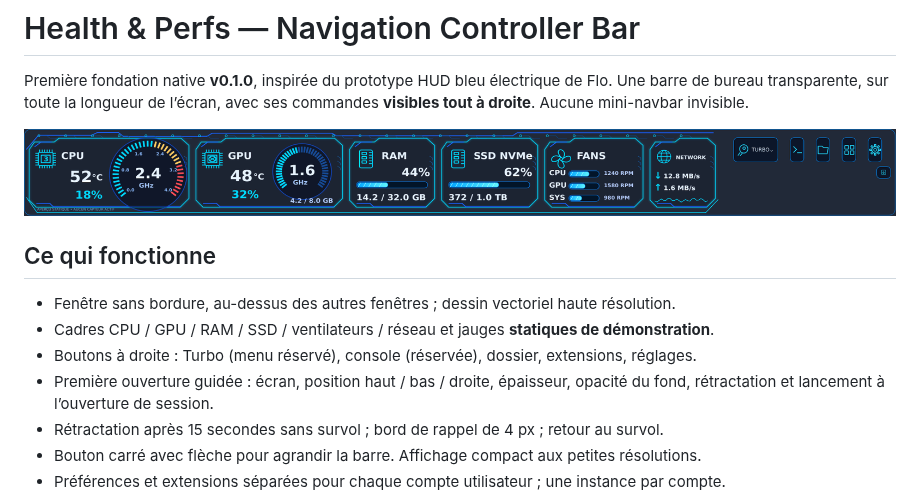
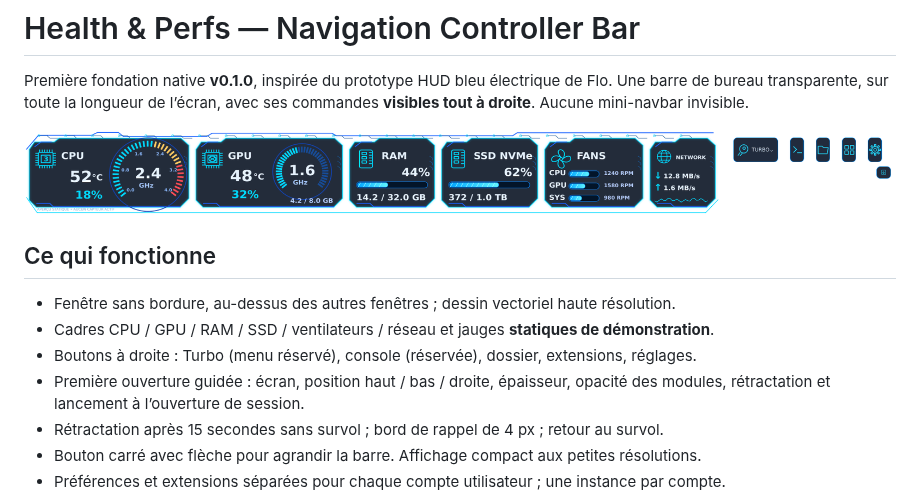
Before and after one commit to florian74410/Health-and-Perfs---Navigation-Controler-Bar, a Markdown page: README.md, the part around the change. Rendered like a GitHub page; pictures changed too: docs/preview.png.

Commit message:
Keep desktop background fully transparent and control opacity of module fills only

```diff
--- a/README.md
+++ b/README.md
@@ -11,7 +11,7 @@ Une barre de bureau transparente, sur toute la longueur de l’écran, avec ses
 - Fenêtre sans bordure, au-dessus des autres fenêtres ; dessin vectoriel haute résolution.
 - Cadres CPU / GPU / RAM / SSD / ventilateurs / réseau et jauges **statiques de démonstration**.
 - Boutons à droite : Turbo (menu réservé), console (réservée), dossier, extensions, réglages.
-- Première ouverture guidée : écran, position haut / bas / droite, épaisseur, opacité du fond,
+- Première ouverture guidée : écran, position haut / bas / droite, épaisseur, opacité des modules,
   rétractation et lancement à l’ouverture de session.
 - Rétractation après 15 secondes sans survol ; bord de rappel de 4 px ; retour au survol.
 - Bouton carré avec flèche pour agrandir la barre. Affichage compact aux petites résolutions.
```
Also changed, not shown: docs/ARCHITECTURE.md (+2 -1 lines), docs/VALIDATION.md (+3 -0 lines), 5 other files.
